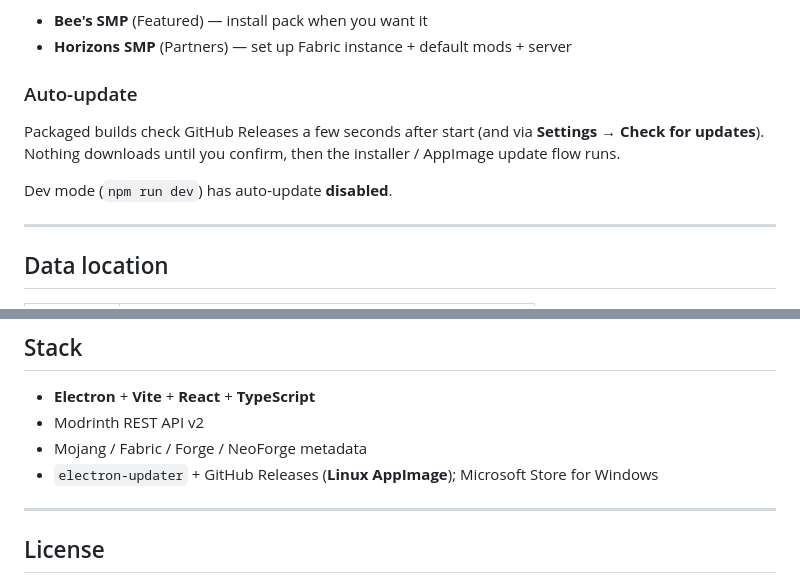
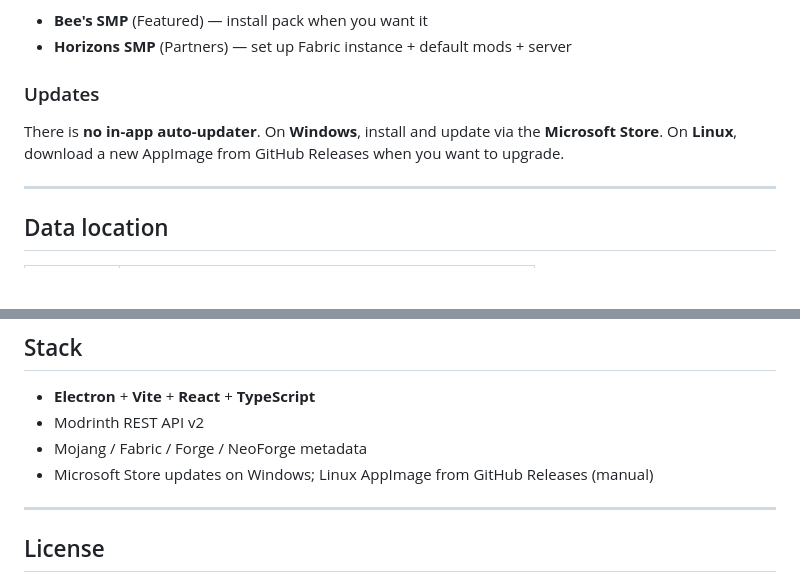
Before and after one commit to YourLovelyFox/eg-launcher, a Markdown page: README.md, 2 parts joined by grey strips. Drawn GitHub-style; blank space fills up the shorter version.

Commit message:
docs: README matches Store-only update model

```diff
--- a/README.md
+++ b/README.md
@@ -237,11 +237,9 @@ Also:
 - **Bee's SMP** (Featured) — install pack when you want it
 - **Horizons SMP** (Partners) — set up Fabric instance + default mods + server
 
-### Auto-update
+### Updates
 
-Packaged builds check GitHub Releases a few seconds after start (and via **Settings → Check for updates**). Nothing downloads until you confirm, then the installer / AppImage update flow runs.
-
-Dev mode (`npm run dev`) has auto-update **disabled**.
+There is **no in-app auto-updater**. On **Windows**, install and update via the **Microsoft Store**. On **Linux**, download a new AppImage from GitHub Releases when you want to upgrade.
 
 ---
 
@@ -261,7 +259,7 @@ Instances, accounts, mods, and caches live under that folder.
 - **Electron** + **Vite** + **React** + **TypeScript**
 - Modrinth REST API v2
 - Mojang / Fabric / Forge / NeoForge metadata
-- `electron-updater` + GitHub Releases (**Linux AppImage**); Microsoft Store for Windows
+- Microsoft Store updates on Windows; Linux AppImage from GitHub Releases (manual)
 
 
 ---
```
